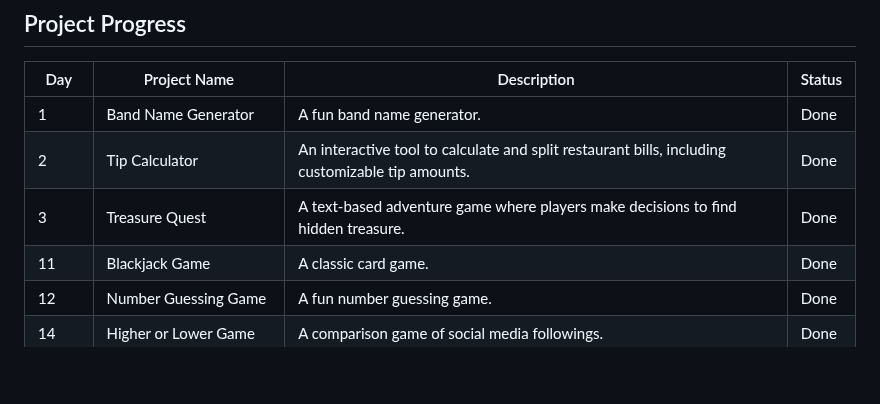
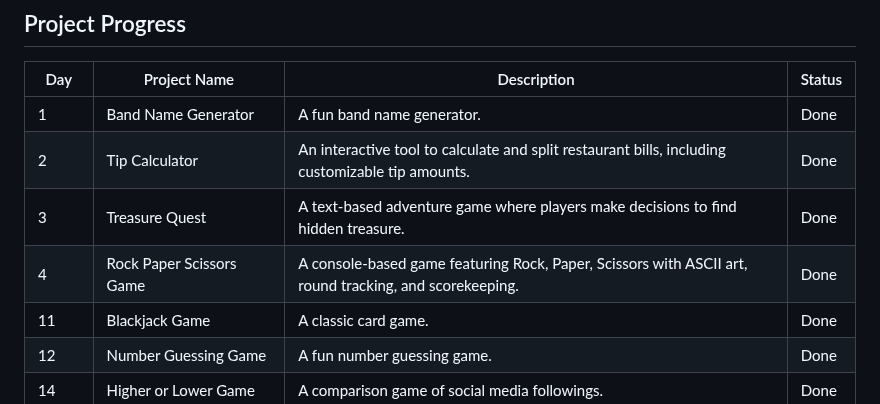
Before and after one commit to thupham96/100-python-projects, a Markdown page: README.md, the part around the change. Rendered like a GitHub page; blank space fills up the shorter version.

```diff
--- a/README.md
+++ b/README.md
@@ -109,6 +109,7 @@ And much, much more as the projects progress!
 | 1   | Band Name Generator                | A fun band name generator.                                                                 | Done   |
 | 2   | Tip Calculator                     | An interactive tool to calculate and split restaurant bills, including customizable tip amounts.| Done   |
 | 3   | Treasure Quest                     | A text-based adventure game where players make decisions to find hidden treasure.          | Done   |
+| 4   | Rock Paper Scissors Game           | A console-based game featuring Rock, Paper, Scissors with ASCII art, round tracking, and scorekeeping.| Done   |
 | 11  | Blackjack Game                     | A classic card game.                                                                       | Done   |
 | 12  | Number Guessing Game               | A fun number guessing game.                                                                | Done   |
 | 14  | Higher or Lower Game               | A comparison game of social media followings.                                              | Done   |
```
